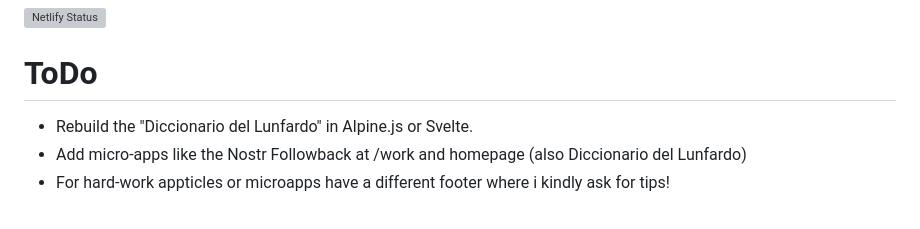
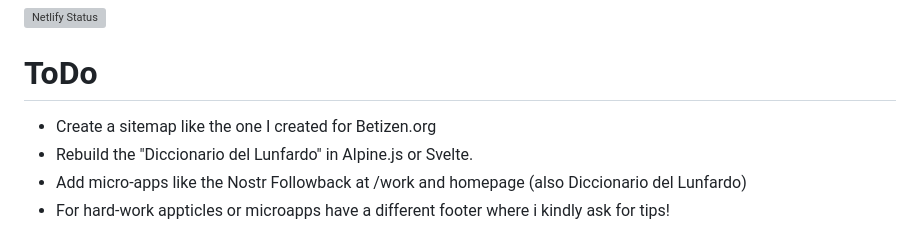
Before and after one commit to minimo-io/minimo-11ty, a Markdown page: README.md, the part around the change. Drawn GitHub-style; grey boxes are pictures that could not be loaded.

Commit message:
Updated todo

```diff
--- a/README.md
+++ b/README.md
@@ -6,6 +6,7 @@ An 11tyzed minimo.io theme.
 
 # ToDo
 
+-   Create a sitemap like the one I created for Betizen.org
 -   Rebuild the "Diccionario del Lunfardo" in Alpine.js or Svelte.
 -   Add micro-apps like the Nostr Followback at /work and homepage (also Diccionario del Lunfardo)
 -   For hard-work appticles or microapps have a different footer where i kindly ask for tips!
```
